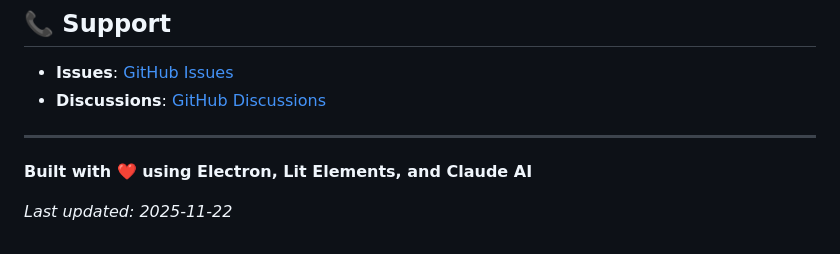
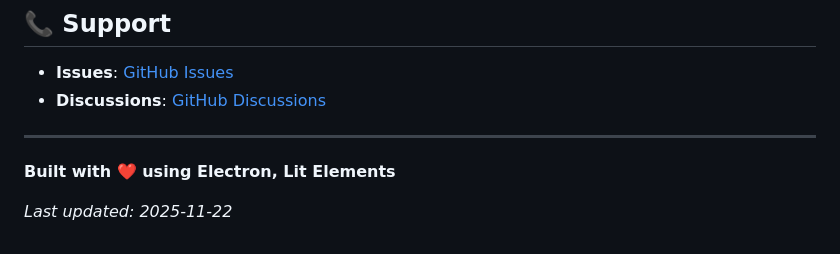
Before and after one commit to roblucci9302/Lucide-pas-loin, a Markdown page: README.md, the part around the change. GitHub-like rendering.

Commit message:
Update README to remove Claude AI reference
Removed mention of Claude AI from the README.

```diff
--- a/README.md
+++ b/README.md
@@ -297,6 +297,6 @@ This project is a fork of [CheatingDaddy](https://github.com/sohzm/cheating-dadd
 
 ---
 
-**Built with ❤️ using Electron, Lit Elements, and Claude AI**
+**Built with ❤️ using Electron, Lit Elements**
 
 *Last updated: 2025-11-22*
```
